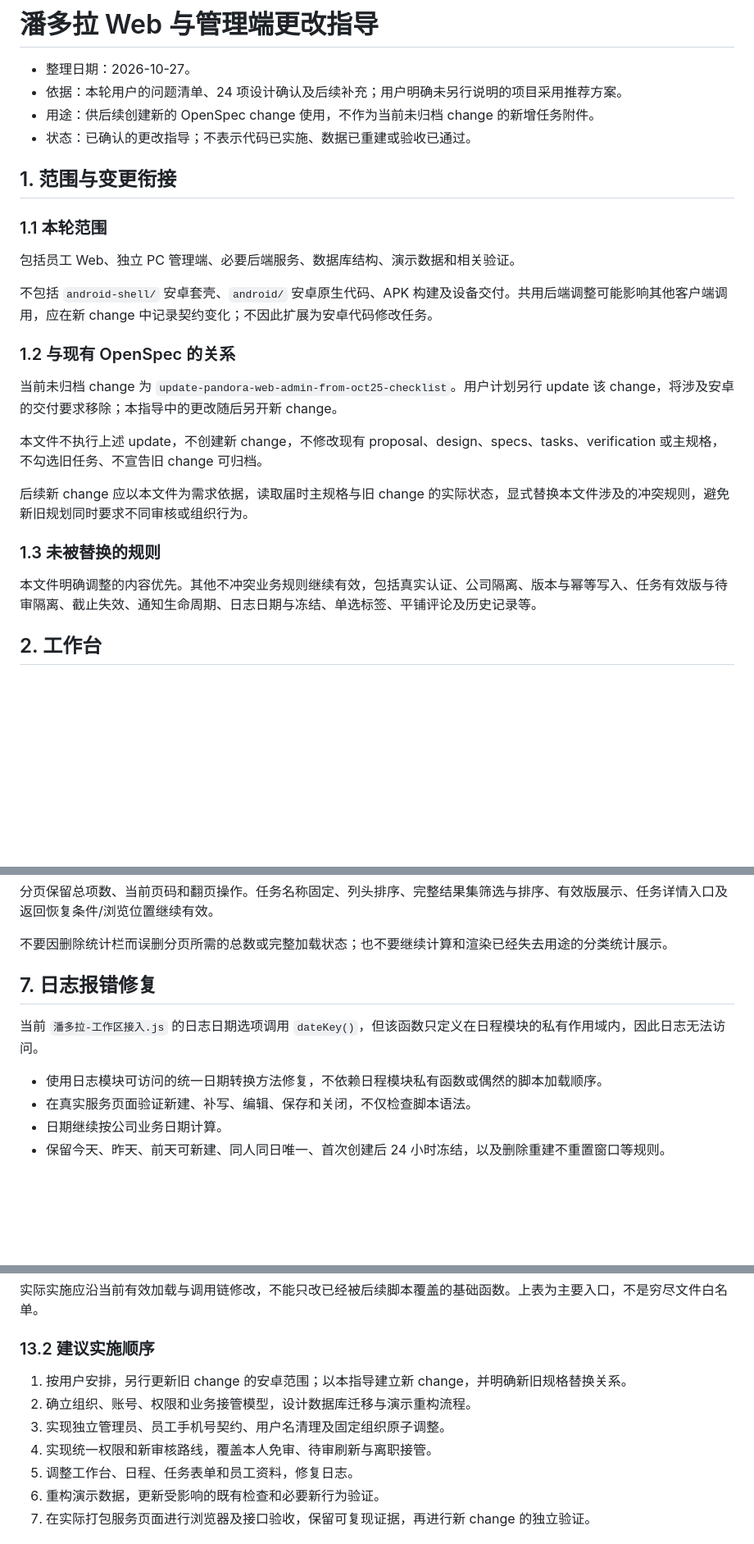
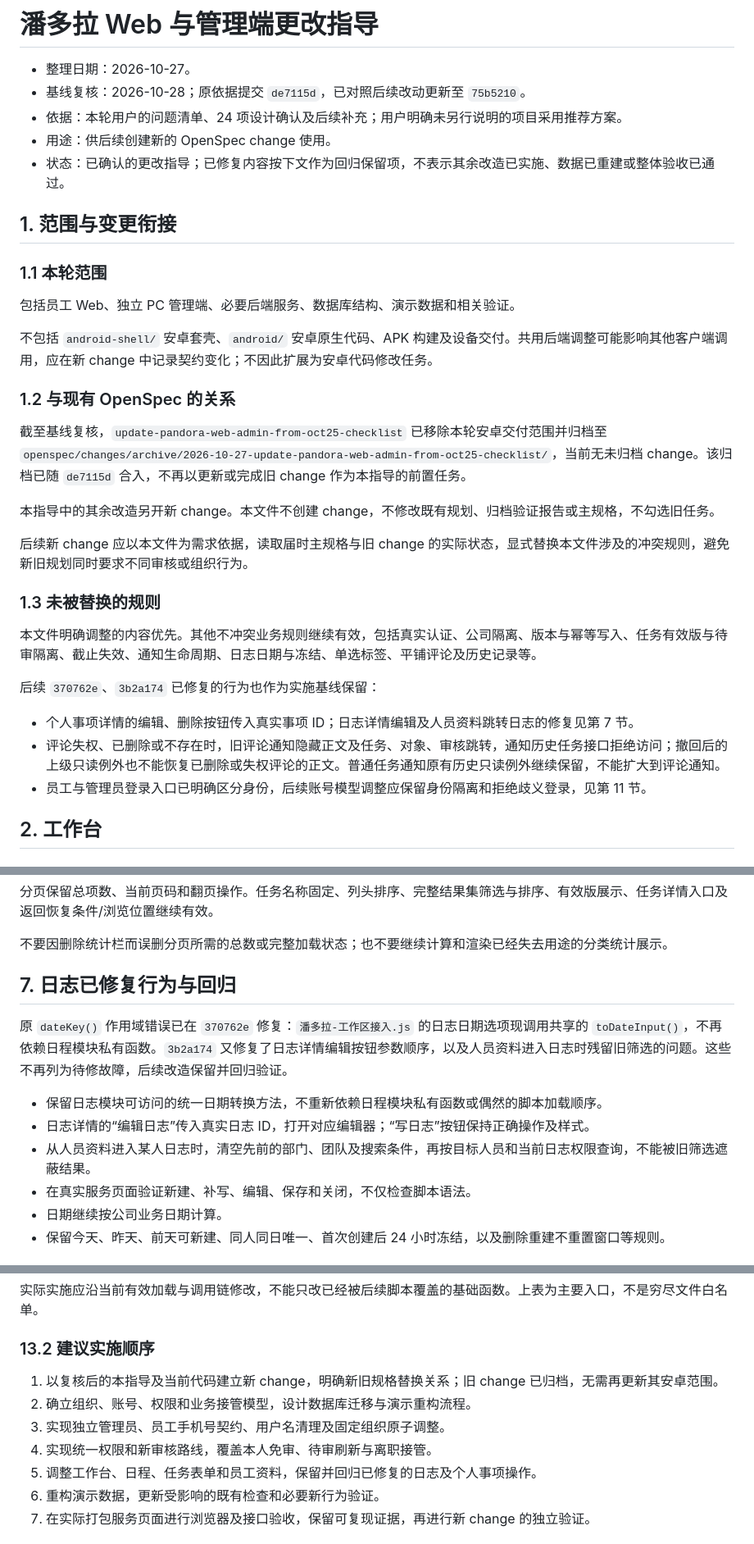
Before and after one commit to AStar678/software_test_practice, a Markdown page: docs/reviews/更改指导.md, 3 parts joined by grey strips. Shown at 82% size. Rendered like a GitHub page; blank space fills up the shorter version.

Commit message:
docs: 更新更改指导以反映后续修复

```diff
--- a/docs/reviews/更改指导.md
+++ b/docs/reviews/更改指导.md
@@ -1,9 +1,10 @@
 # 潘多拉 Web 与管理端更改指导
 
 - 整理日期：2026-10-27。
+- 基线复核：2026-10-28；原依据提交 `de7115d`，已对照后续改动更新至 `75b5210`。
 - 依据：本轮用户的问题清单、24 项设计确认及后续补充；用户明确未另行说明的项目采用推荐方案。
-- 用途：供后续创建新的 OpenSpec change 使用，不作为当前未归档 change 的新增任务附件。
-- 状态：已确认的更改指导；不表示代码已实施、数据已重建或验收已通过。
+- 用途：供后续创建新的 OpenSpec change 使用。
+- 状态：已确认的更改指导；已修复内容按下文作为回归保留项，不表示其余改造已实施、数据已重建或整体验收已通过。
 
 ## 1. 范围与变更衔接
 
@@ -15,15 +16,21 @@
 
 ### 1.2 与现有 OpenSpec 的关系
 
-当前未归档 change 为 `update-pandora-web-admin-from-oct25-checklist`。用户计划另行 update 该 change，将涉及安卓的交付要求移除；本指导中的更改随后另开新 change。
+截至基线复核，`update-pandora-web-admin-from-oct25-checklist` 已移除本轮安卓交付范围并归档至 `openspec/changes/archive/2026-10-27-update-pandora-web-admin-from-oct25-checklist/`，当前无未归档 change。该归档已随 `de7115d` 合入，不再以更新或完成旧 change 作为本指导的前置任务。
 
-本文件不执行上述 update，不创建新 change，不修改现有 proposal、design、specs、tasks、verification 或主规格，不勾选旧任务、不宣告旧 change 可归档。
+本指导中的其余改造另开新 change。本文件不创建 change，不修改既有规划、归档验证报告或主规格，不勾选旧任务。
 
 后续新 change 应以本文件为需求依据，读取届时主规格与旧 change 的实际状态，显式替换本文件涉及的冲突规则，避免新旧规划同时要求不同审核或组织行为。
 
 ### 1.3 未被替换的规则
 
 本文件明确调整的内容优先。其他不冲突业务规则继续有效，包括真实认证、公司隔离、版本与幂等写入、任务有效版与待审隔离、截止失效、通知生命周期、日志日期与冻结、单选标签、平铺评论及历史记录等。
+
+后续 `370762e`、`3b2a174` 已修复的行为也作为实施基线保留：
+
+- 个人事项详情的编辑、删除按钮传入真实事项 ID；日志详情编辑及人员资料跳转日志的修复见第 7 节。
+- 评论失权、已删除或不存在时，旧评论通知隐藏正文及任务、对象、审核跳转，通知历史任务接口拒绝访问；撤回后的上级只读例外也不能恢复已删除或失权评论的正文。普通任务通知原有历史只读例外继续保留，不能扩大到评论通知。
+- 员工与管理员登录入口已明确区分身份，后续账号模型调整应保留身份隔离和拒绝歧义登录，见第 11 节。
 
 ## 2. 工作台
 
@@ -115,11 +122,13 @@
 
 不要因删除统计栏而误删分页所需的总数或完整加载状态；也不要继续计算和渲染已经失去用途的分类统计展示。
 
-## 7. 日志报错修复
+## 7. 日志已修复行为与回归
 
-当前 `潘多拉-工作区接入.js` 的日志日期选项调用 `dateKey()`，但该函数只定义在日程模块的私有作用域内，因此日志无法访问。
+原 `dateKey()` 作用域错误已在 `370762e` 修复：`潘多拉-工作区接入.js` 的日志日期选项现调用共享的 `toDateInput()`，不再依赖日程模块私有函数。`3b2a174` 又修复了日志详情编辑按钮参数顺序，以及人员资料进入日志时残留旧筛选的问题。这些不再列为待修故障，后续改造保留并回归验证。
 
-- 使用日志模块可访问的统一日期转换方法修复，不依赖日程模块私有函数或偶然的脚本加载顺序。
+- 保留日志模块可访问的统一日期转换方法，不重新依赖日程模块私有函数或偶然的脚本加载顺序。
+- 日志详情的“编辑日志”传入真实日志 ID，打开对应编辑器；“写日志”按钮保持正确操作及样式。
+- 从人员资料进入某人日志时，清空先前的部门、团队及搜索条件，再按目标人员和当前日志权限查询，不能被旧筛选遮蔽结果。
 - 在真实服务页面验证新建、补写、编辑、保存和关闭，不仅检查脚本语法。
 - 日期继续按公司业务日期计算。
 - 保留今天、昨天、前天可新建、同人同日唯一、首次创建后 24 小时冻结，以及删除重建不重置窗口等规则。
@@ -331,11 +342,11 @@ Founder
 
 ### 13.2 建议实施顺序
 
-1. 按用户安排，另行更新旧 change 的安卓范围；以本指导建立新 change，并明确新旧规格替换关系。
+1. 以复核后的本指导及当前代码建立新 change，明确新旧规格替换关系；旧 change 已归档，无需再更新其安卓范围。
 2. 确立组织、账号、权限和业务接管模型，设计数据库迁移与演示重构流程。
 3. 实现独立管理员、员工手机号契约、用户名清理及固定组织原子调整。
 4. 实现统一权限和新审核路线，覆盖本人免审、待审刷新与离职接管。
-5. 调整工作台、日程、任务表单和员工资料，修复日志。
+5. 调整工作台、日程、任务表单和员工资料，保留并回归已修复的日志及个人事项操作。
 6. 重构演示数据，更新受影响的既有检查和必要新行为验证。
 7. 在实际打包服务页面进行浏览器及接口验收，保留可复现证据，再进行新 change 的独立验证。
 
```
Also changed, not shown: other parts of docs/reviews/更改指导.md (+7 -2 lines).
